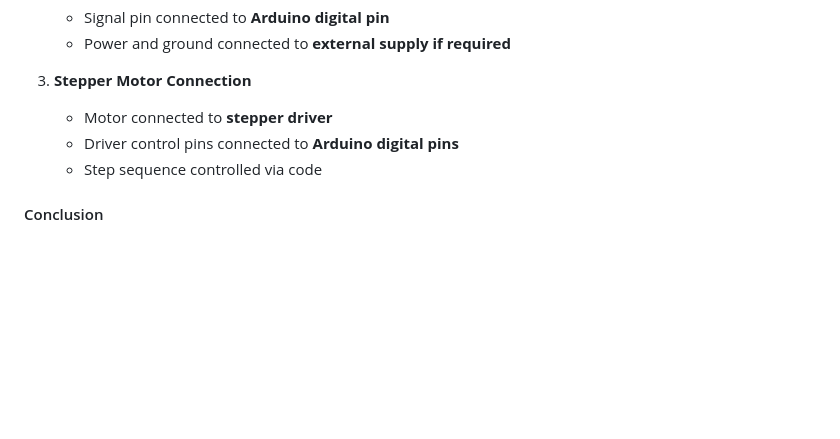
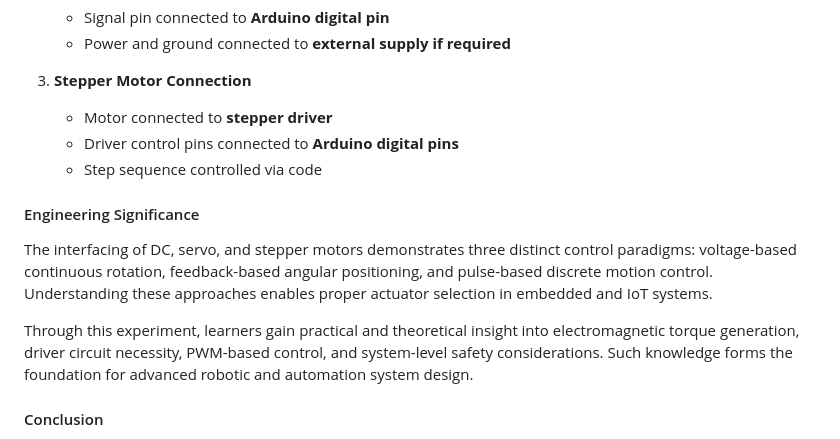
Before and after one commit to virtual-labs/exp-multiple-motors-dei, a Markdown page: experiment/theory.md, the part around one of its changes. GitHub-like rendering; blank space fills up the shorter version.

```diff
--- a/experiment/theory.md
+++ b/experiment/theory.md
@@ -74,6 +111,12 @@ Stepper motors require a dedicated driver such as **ULN2003** or **A4988** to in
    - Driver control pins connected to **Arduino digital pins**
    - Step sequence controlled via code
 
+#### Engineering Significance
+
+The interfacing of DC, servo, and stepper motors demonstrates three distinct control paradigms: voltage-based continuous rotation, feedback-based angular positioning, and pulse-based discrete motion control. Understanding these approaches enables proper actuator selection in embedded and IoT systems.
+
+Through this experiment, learners gain practical and theoretical insight into electromagnetic torque generation, driver circuit necessity, PWM-based control, and system-level safety considerations. Such knowledge forms the foundation for advanced robotic and automation system design.
+
 #### Conclusion
 
 This experiment demonstrates the interfacing and control of multiple types of motors using Arduino. Understanding motor control techniques such as speed control, direction control, and position control is essential for developing robotics, automation, and motion-based embedded systems.
```
Also changed, not shown: other parts of experiment/theory.md (+45 -8 lines).
